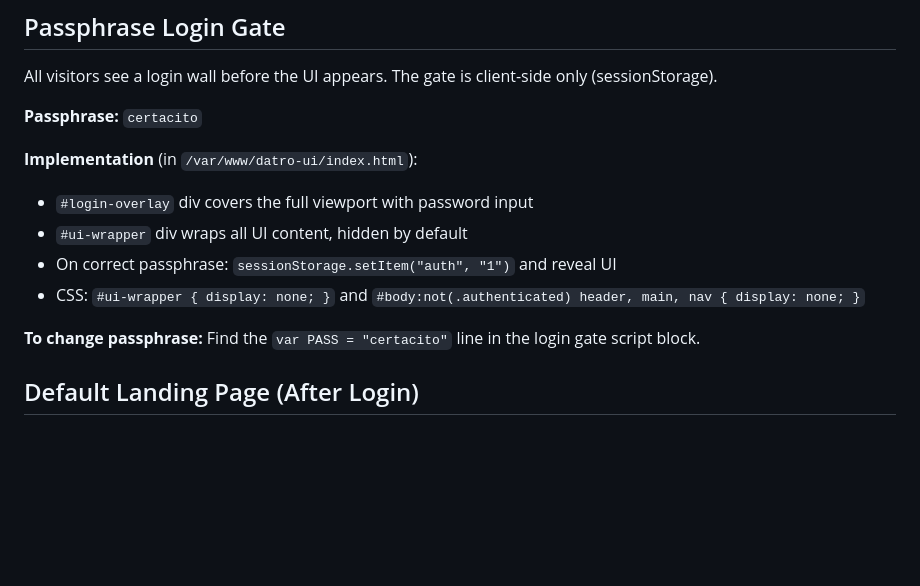
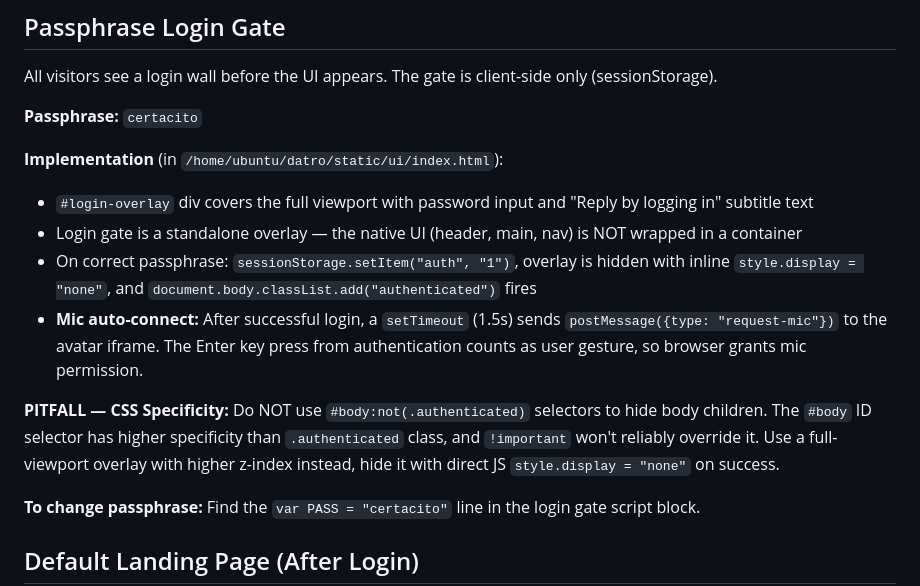
Before and after one commit to unclehowell/unclehowell, a Markdown page: skills/datro-webgui/SKILL.md, the part around the change. Drawn GitHub-style; blank space fills up the shorter version.

Commit message:
Brain update: 2026-04-06 21:52

```diff
--- a/skills/datro-webgui/SKILL.md
+++ b/skills/datro-webgui/SKILL.md
@@ -35,11 +35,13 @@ All visitors see a login wall before the UI appears. The gate is client-side onl
 
 **Passphrase:** `certacito`
 
-**Implementation** (in `/var/www/datro-ui/index.html`):
-- `#login-overlay` div covers the full viewport with password input
-- `#ui-wrapper` div wraps all UI content, hidden by default
-- On correct passphrase: `sessionStorage.setItem("auth", "1")` and reveal UI
-- CSS: `#ui-wrapper { display: none; }` and `#body:not(.authenticated) header, main, nav { display: none; }`
+**Implementation** (in `/home/ubuntu/datro/static/ui/index.html`):
+- `#login-overlay` div covers the full viewport with password input and "Reply by logging in" subtitle text
+- Login gate is a standalone overlay — the native UI (header, main, nav) is NOT wrapped in a container
+- On correct passphrase: `sessionStorage.setItem("auth", "1")`, overlay is hidden with inline `style.display = "none"`, and `document.body.classList.add("authenticated")` fires
+- **Mic auto-connect:** After successful login, a `setTimeout` (1.5s) sends `postMessage({type: "request-mic"})` to the avatar iframe. The Enter key press from authentication counts as user gesture, so browser grants mic permission.
+
+**PITFALL — CSS Specificity:** Do NOT use `#body:not(.authenticated)` selectors to hide body children. The `#body` ID selector has higher specificity than `.authenticated` class, and `!important` won't reliably override it. Use a full-viewport overlay with higher z-index instead, hide it with direct JS `style.display = "none"` on success.
 
 **To change passphrase:** Find the `var PASS = "certacito"` line in the login gate script block.
 
```
